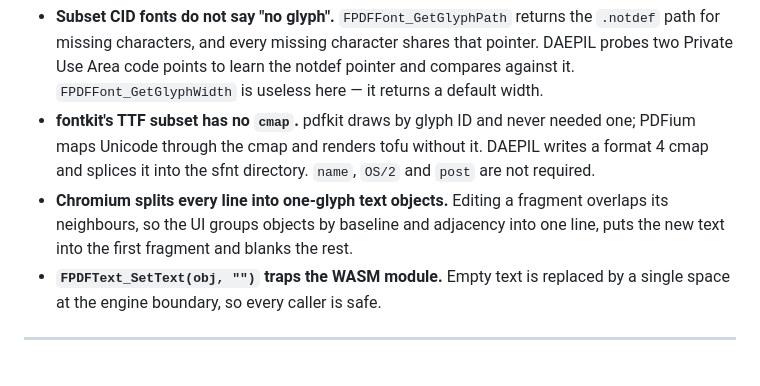
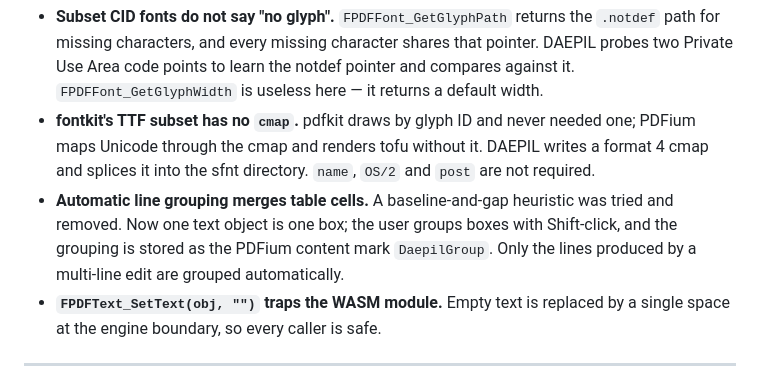
Before and after one commit to kindsusu/EDITOR_KIM, a Markdown page: README.md, the part around the change. Drawn GitHub-style.

```diff
--- a/README.md
+++ b/README.md
@@ -153,7 +153,7 @@ The project was built in one working day as a set of reviewed work packages: Cla
 
 - **Subset CID fonts do not say "no glyph".** `FPDFFont_GetGlyphPath` returns the `.notdef` path for missing characters, and every missing character shares that pointer. DAEPIL probes two Private Use Area code points to learn the notdef pointer and compares against it. `FPDFFont_GetGlyphWidth` is useless here — it returns a default width.
 - **fontkit's TTF subset has no `cmap`.** pdfkit draws by glyph ID and never needed one; PDFium maps Unicode through the cmap and renders tofu without it. DAEPIL writes a format 4 cmap and splices it into the sfnt directory. `name`, `OS/2` and `post` are not required.
-- **Chromium splits every line into one-glyph text objects.** Editing a fragment overlaps its neighbours, so the UI groups objects by baseline and adjacency into one line, puts the new text into the first fragment and blanks the rest.
+- **Automatic line grouping merges table cells.** A baseline-and-gap heuristic was tried and removed. Now one text object is one box; the user groups boxes with Shift-click, and the grouping is stored as the PDFium content mark `DaepilGroup`. Only the lines produced by a multi-line edit are grouped automatically.
 - **`FPDFText_SetText(obj, "")` traps the WASM module.** Empty text is replaced by a single space at the engine boundary, so every caller is safe.
 
 ---
```
Also changed, not shown: README.ko.md (+1 -1 lines).
